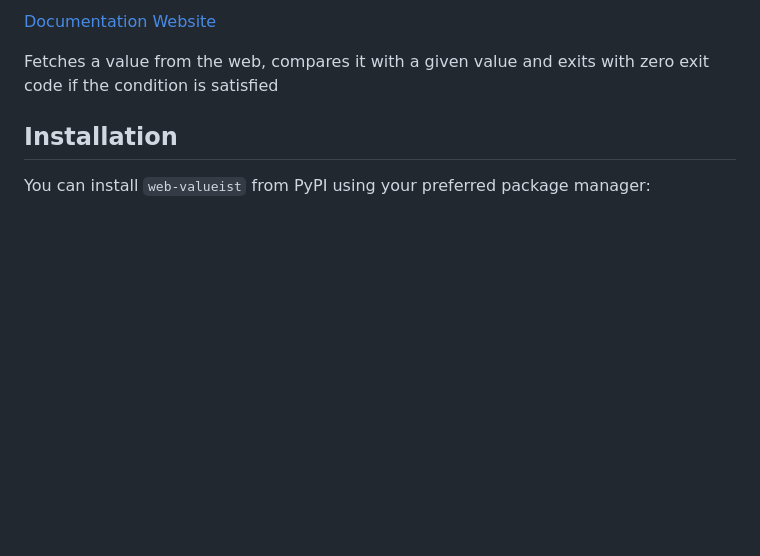
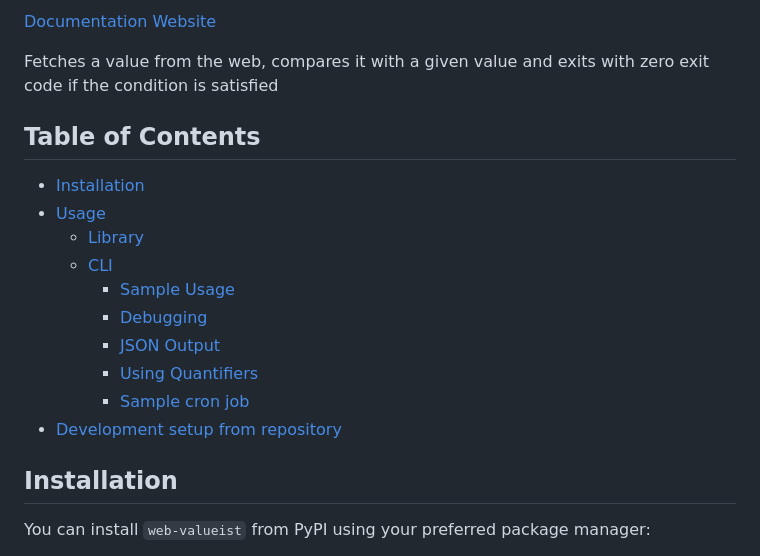
Before and after one commit to agalazis/web-valueist, a Markdown page: README.md, the part around the change. Rendered like a GitHub page; blank space fills up the shorter version.

Commit message:
docs: add table of contents for easier navigation
- Appended a `## Table of Contents` section immediately after the project description in `README.md`.
- Implemented clickable markdown anchor links mapped to the restructured `Installation`, `Usage` (`Library`, `CLI`), and `Development setup from repository` headers.

Co-authored-by: agalazis <2021709+agalazis@users.noreply.github.com>

```diff
--- a/README.md
+++ b/README.md
@@ -16,6 +16,17 @@
 Fetches a value from the web, compares it with a given value and exits with zero
 exit code if the condition is satisfied
 
+## Table of Contents
+- [Installation](#installation)
+- [Usage](#usage)
+  - [Library](#library)
+  - [CLI](#cli)
+    - [Sample Usage](#sample-usage)
+    - [Debugging](#debugging)
+    - [JSON Output](#json-output)
+    - [Using Quantifiers](#using-quantifiers)
+    - [Sample cron job](#sample-cron-job)
+- [Development setup from repository](#development-setup-from-repository)
 
 ## Installation
 
```
